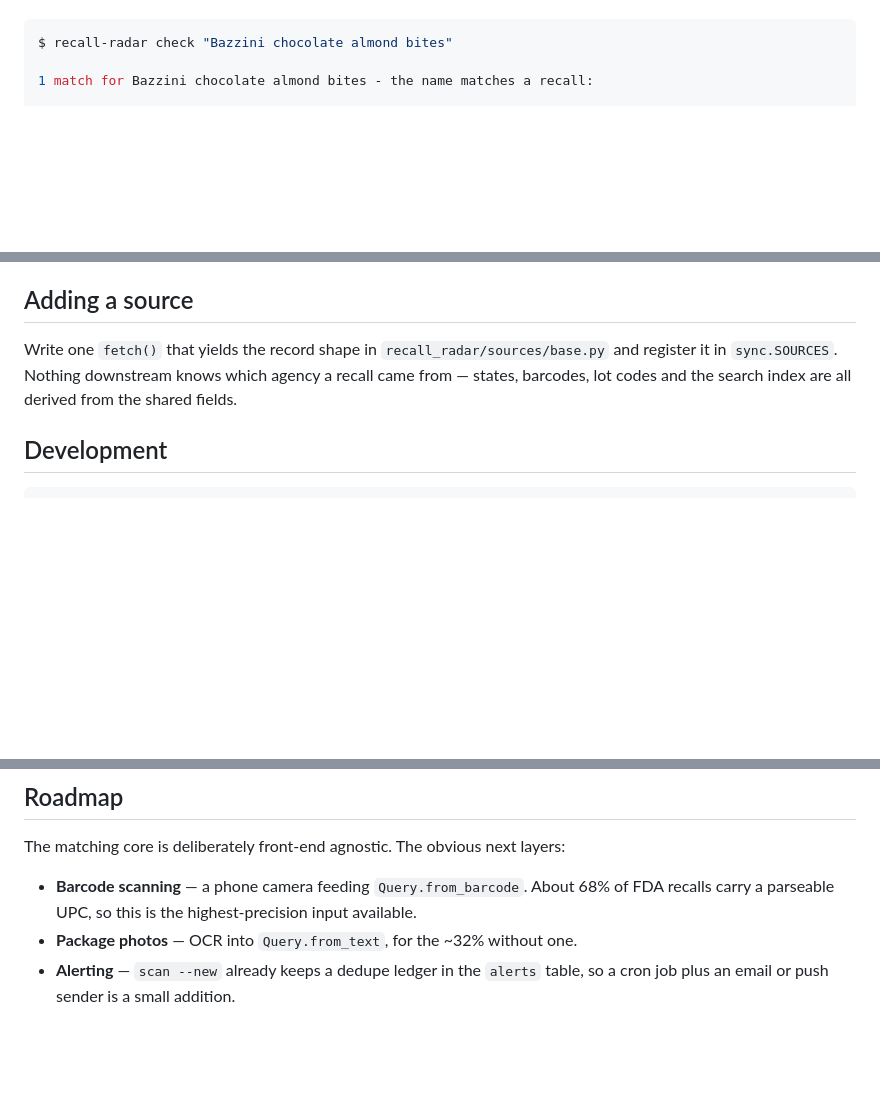
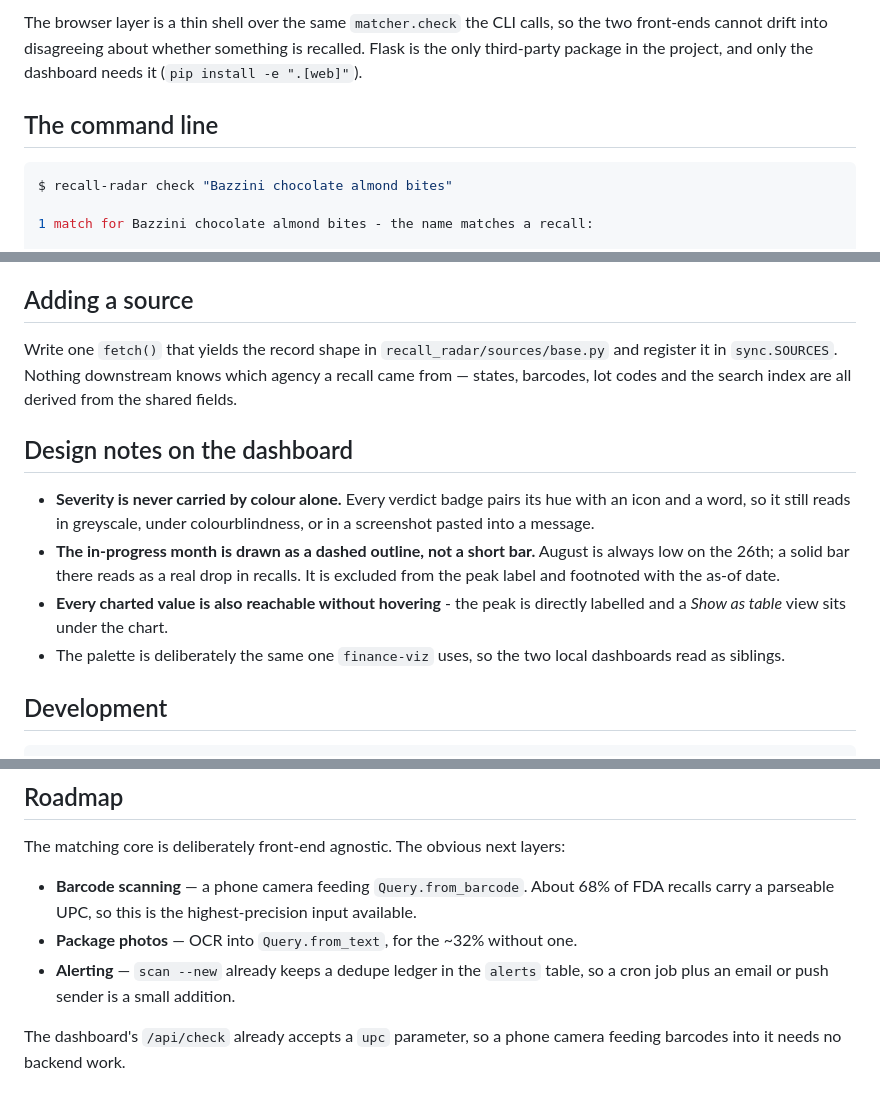
Before and after one commit to barnabys-drew/recall-radar, a Markdown page: README.md, 3 parts joined by grey strips. Drawn GitHub-style; blank space fills up the shorter version.

````diff
--- a/README.md
+++ b/README.md
@@ -11,3 +28,9 @@ whether a specific thing you are about to buy is on the list.
+The browser layer is a thin shell over the same `matcher.check` the CLI calls,
+so the two front-ends cannot drift into disagreeing about whether something is
+recalled. Flask is the only third-party package in the project, and only the
+dashboard needs it (`pip install -e ".[web]"`).
+
+## The command line
 
 ```console
 $ recall-radar check "Bazzini chocolate almond bites"
@@ -132,6 +161,19 @@ and register it in `sync.SOURCES`. Nothing downstream knows which agency a
 recall came from — states, barcodes, lot codes and the search index are all
 derived from the shared fields.
 
+## Design notes on the dashboard
+
+- **Severity is never carried by colour alone.** Every verdict badge pairs its
+  hue with an icon and a word, so it still reads in greyscale, under
+  colourblindness, or in a screenshot pasted into a message.
+- **The in-progress month is drawn as a dashed outline, not a short bar.**
+  August is always low on the 26th; a solid bar there reads as a real drop in
+  recalls. It is excluded from the peak label and footnoted with the as-of date.
+- **Every charted value is also reachable without hovering** - the peak is
+  directly labelled and a *Show as table* view sits under the chart.
+- The palette is deliberately the same one `finance-viz` uses, so the two local
+  dashboards read as siblings.
+
 ## Development
 
 ```console
@@ -152,3 +194,6 @@ The matching core is deliberately front-end agnostic. The obvious next layers:
 - **Package photos** — OCR into `Query.from_text`, for the ~32% without one.
 - **Alerting** — `scan --new` already keeps a dedupe ledger in the `alerts`
   table, so a cron job plus an email or push sender is a small addition.
+
+The dashboard's `/api/check` already accepts a `upc` parameter, so a phone
+camera feeding barcodes into it needs no backend work.
````
Also changed, not shown: other parts of README.md (+25 -2 lines), docs/screenshots/dashboard.png (added), docs/screenshots/mobile.png (added), docs/screenshots/search.png (added), 7 other files.
